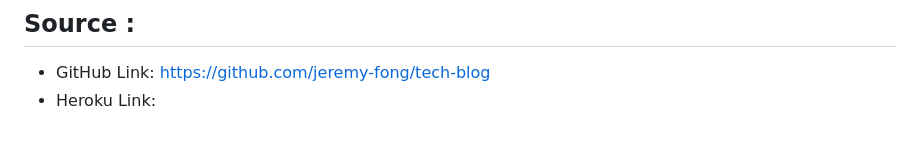
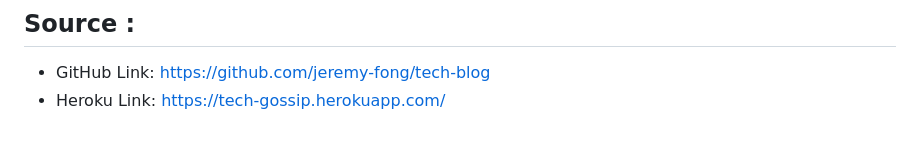
Before and after one commit to jeremy-fong/tech-blog, a Markdown page: README.md, the part around one of its changes. Drawn GitHub-style.

Commit message:
Update README.md
updated readme

```diff
--- a/README.md
+++ b/README.md
@@ -83,4 +82,4 @@ THEN I am able to view comments but I am prompted to log in again before I can a
 
 ## Source :
 - GitHub Link: https://github.com/jeremy-fong/tech-blog
-- Heroku Link:
+- Heroku Link: https://tech-gossip.herokuapp.com/
```
Also changed, not shown: other parts of README.md (+1 -2 lines).
